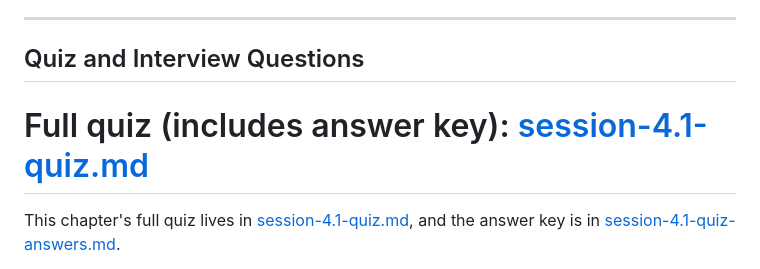
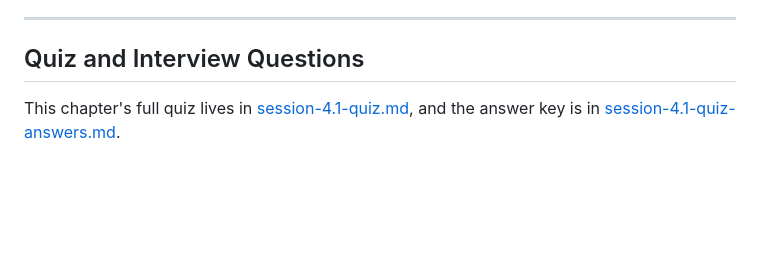
Before and after one commit to TechNaom/genai-for-everyone, a Markdown page: weeks/week-04-agents-automation/session-4.1-what-ai-agents-actually-means.md, the part around the change. Drawn GitHub-style; blank space fills up the shorter version.

Commit message:
Simplify quiz reference in session-4.1 markdown
Removed redundant line about the full quiz location.

```diff
--- a/weeks/week-04-agents-automation/session-4.1-what-ai-agents-actually-means.md
+++ b/weeks/week-04-agents-automation/session-4.1-what-ai-agents-actually-means.md
@@ -163,9 +163,6 @@ Every session this week, ask: *is this piece of the system genuinely agentic —
 
 ## Quiz and Interview Questions
 
-
-Full quiz (includes answer key): [session-4.1-quiz.md](../../assessments/quizzes/week-04/session-4.1-quiz.md)
-=======
 This chapter's full quiz lives in [session-4.1-quiz.md](../../assessments/quizzes/week-04/session-4.1-quiz.md), and the answer key is in [session-4.1-quiz-answers.md](../../assessments/answer-keys/week-04/session-4.1-quiz-answers.md).
 
 Interview-style questions for this topic:
```
